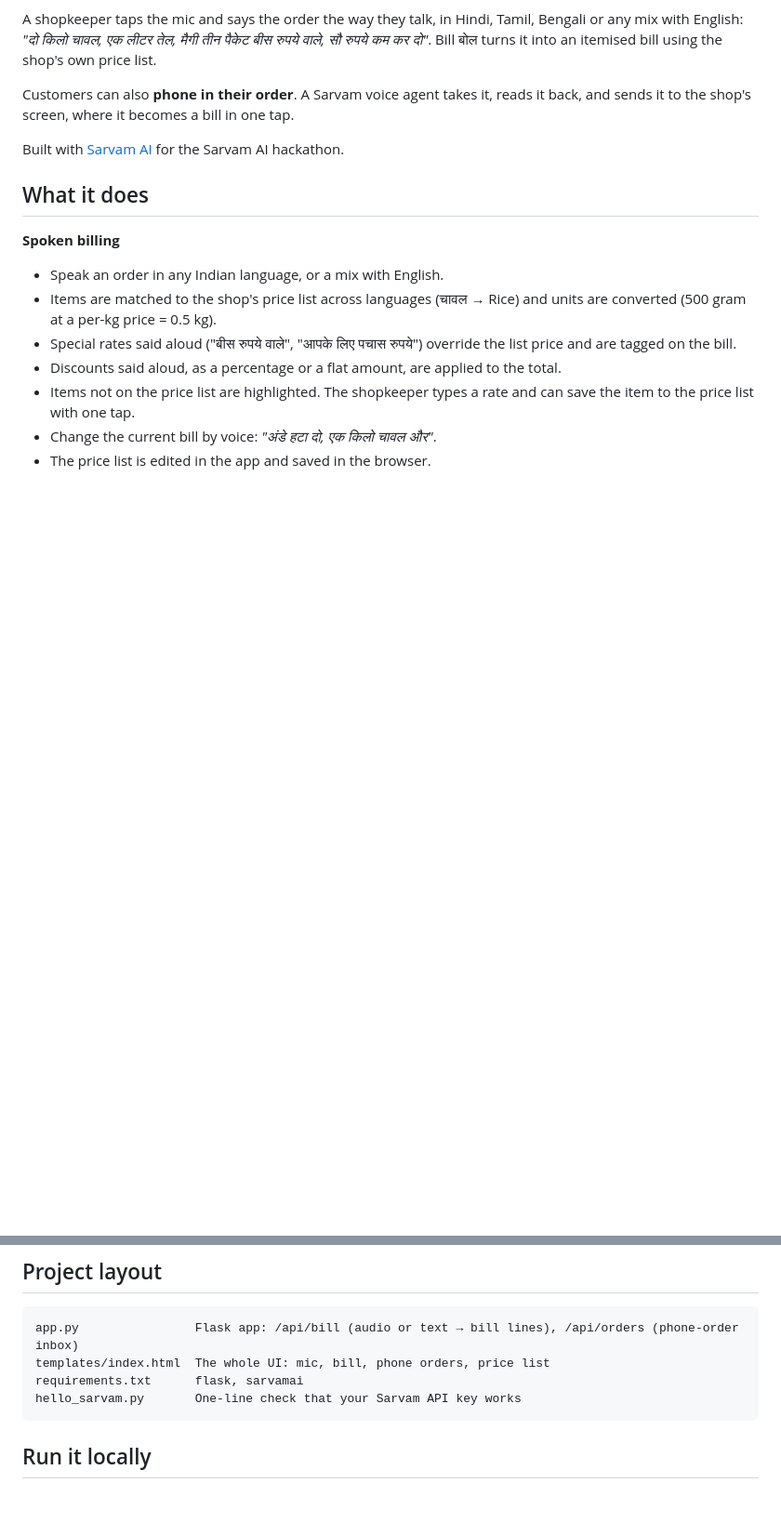
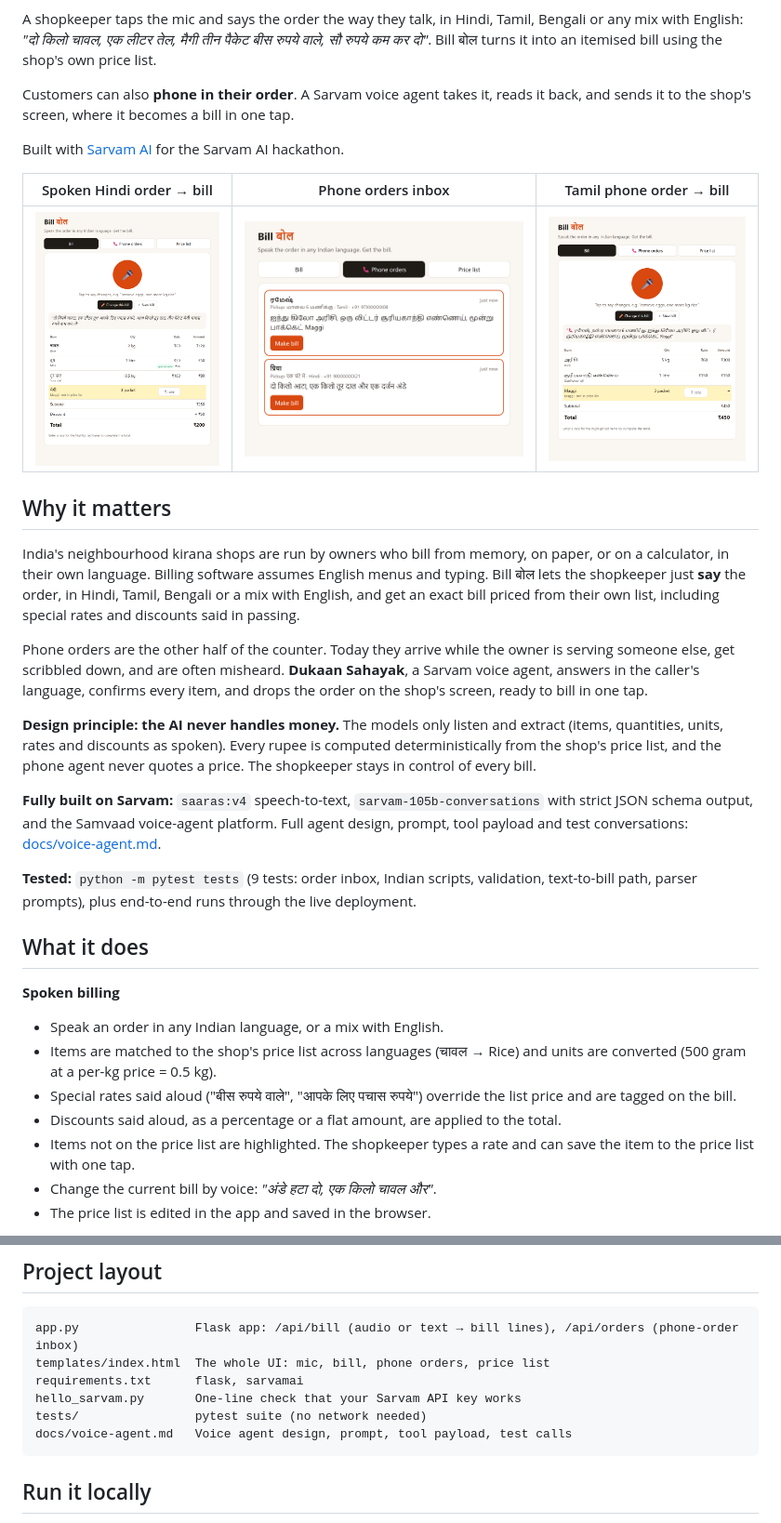
Before and after one commit to VveerMotani/bill-bol, a Markdown page: README.md, 2 parts joined by grey strips. Shown at 93% size. Rendered like a GitHub page; pictures changed too: docs/screenshots/bill-from-phone.png (added), docs/screenshots/bill-spoken.png (added), docs/screenshots/phone-orders.png (added); blank space fills up the shorter version.

Commit message:
README: impact, screenshots, voice agent docs; add tests
Co-Authored-By: Claude Opus 5.5 <noreply@anthropic.com>

````diff
--- a/README.md
+++ b/README.md
@@ -9,6 +9,22 @@ A shopkeeper taps the mic and says the order the way they talk, in Hindi, Tamil,
 Customers can also **phone in their order**. A Sarvam voice agent takes it, reads it back, and sends it to the shop's screen, where it becomes a bill in one tap.
 
 Built with [Sarvam AI](https://www.sarvam.ai) for the Sarvam AI hackathon.
+
+| Spoken Hindi order → bill | Phone orders inbox | Tamil phone order → bill |
+| --- | --- | --- |
+| ![Spoken bill](docs/screenshots/bill-spoken.png) | ![Phone orders](docs/screenshots/phone-orders.png) | ![Bill from phone order](docs/screenshots/bill-from-phone.png) |
+
+## Why it matters
+
+India's neighbourhood kirana shops are run by owners who bill from memory, on paper, or on a calculator, in their own language. Billing software assumes English menus and typing. Bill बोल lets the shopkeeper just **say** the order, in Hindi, Tamil, Bengali or a mix with English, and get an exact bill priced from their own list, including special rates and discounts said in passing.
+
+Phone orders are the other half of the counter. Today they arrive while the owner is serving someone else, get scribbled down, and are often misheard. **Dukaan Sahayak**, a Sarvam voice agent, answers in the caller's language, confirms every item, and drops the order on the shop's screen, ready to bill in one tap.
+
+**Design principle: the AI never handles money.** The models only listen and extract (items, quantities, units, rates and discounts as spoken). Every rupee is computed deterministically from the shop's price list, and the phone agent never quotes a price. The shopkeeper stays in control of every bill.
+
+**Fully built on Sarvam:** `saaras:v4` speech-to-text, `sarvam-105b-conversations` with strict JSON schema output, and the Samvaad voice-agent platform. Full agent design, prompt, tool payload and test conversations: [docs/voice-agent.md](docs/voice-agent.md).
+
+**Tested:** `python -m pytest tests` (9 tests: order inbox, Indian scripts, validation, text-to-bill path, parser prompts), plus end-to-end runs through the live deployment.
 
 ## What it does
 
@@ -58,6 +74,8 @@ app.py                Flask app: /api/bill (audio or text → bill lines), /api/
 templates/index.html  The whole UI: mic, bill, phone orders, price list
 requirements.txt      flask, sarvamai
 hello_sarvam.py       One-line check that your Sarvam API key works
+tests/                pytest suite (no network needed)
+docs/voice-agent.md   Voice agent design, prompt, tool payload, test calls
 ```
 
 ## Run it locally
````
Also changed, not shown: docs/voice-agent.md (added, +145 -0 lines), 1 other file.
